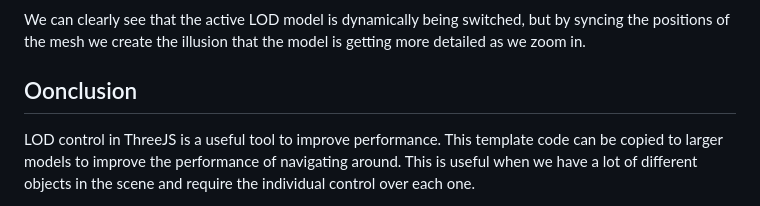
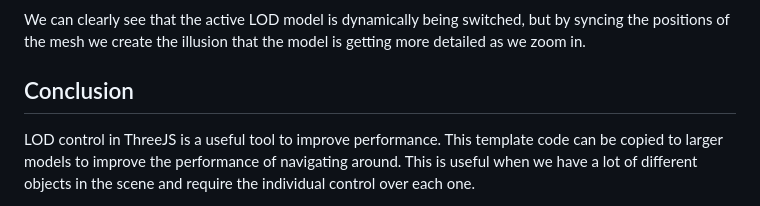
Before and after one commit to suryashch/3d_modelling, a Markdown page: hosting-3d-model/basic-lod-control-with-threejs.md, the part around the change. GitHub-like rendering.

```diff
--- a/hosting-3d-model/basic-lod-control-with-threejs.md
+++ b/hosting-3d-model/basic-lod-control-with-threejs.md
@@ -152,7 +152,7 @@ The results are even clearer if we change the color of the base mesh. Here I set
 
 We can clearly see that the active LOD model is dynamically being switched, but by syncing the positions of the mesh we create the illusion that the model is getting more detailed as we zoom in.
 
-## Oonclusion
+## Conclusion
 
 LOD control in ThreeJS is a useful tool to improve performance. This template code can be copied to larger models to improve the performance of navigating around. This is useful when we have a lot of different objects in the scene and require the individual control over each one.
 
```
Also changed, not shown: hosting-3d-model/per-object-lod-control-with-threejs.md (+1 -1 lines), hosting-3d-model/img/objects-map-prelim-results.png (added), 1 other file.
